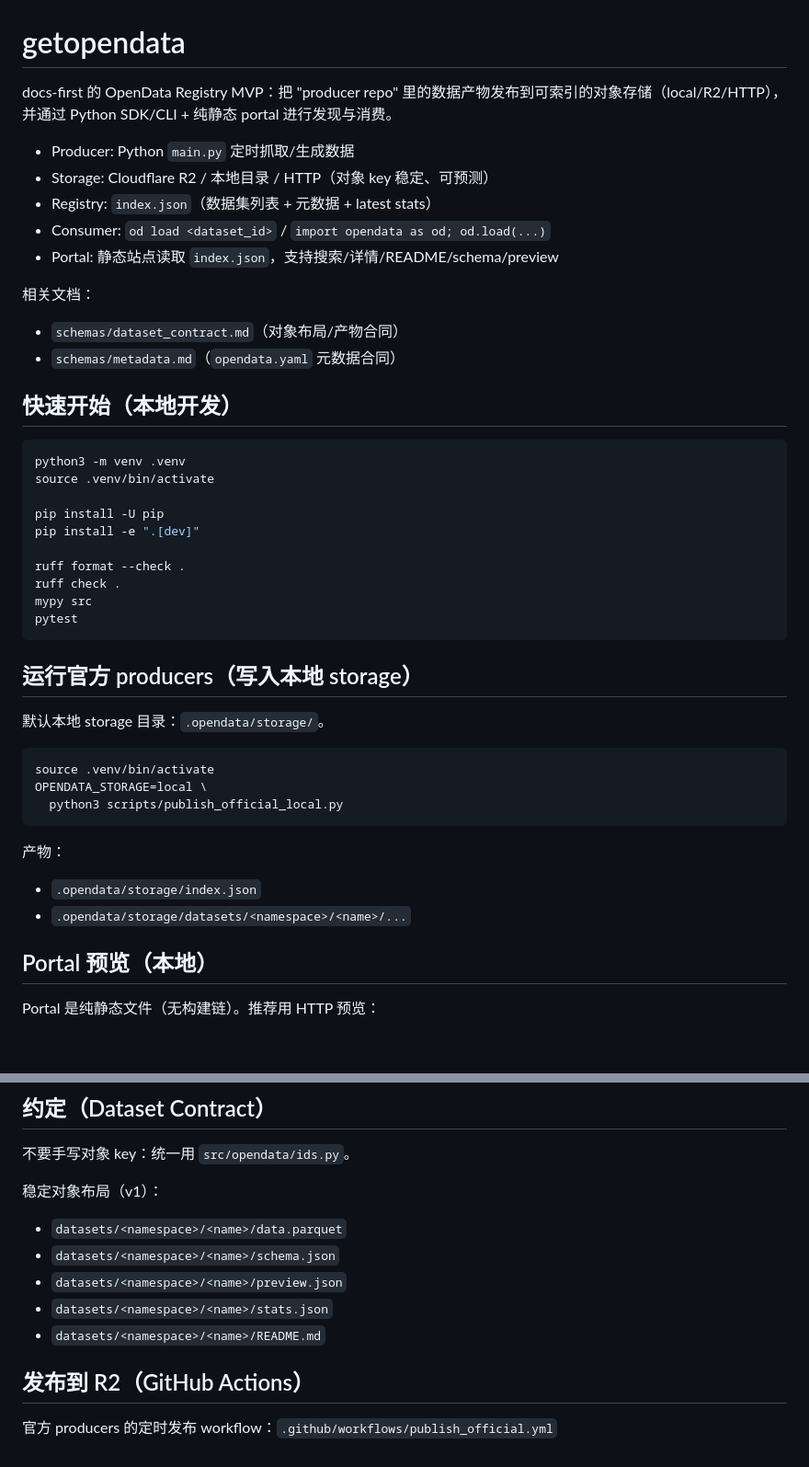
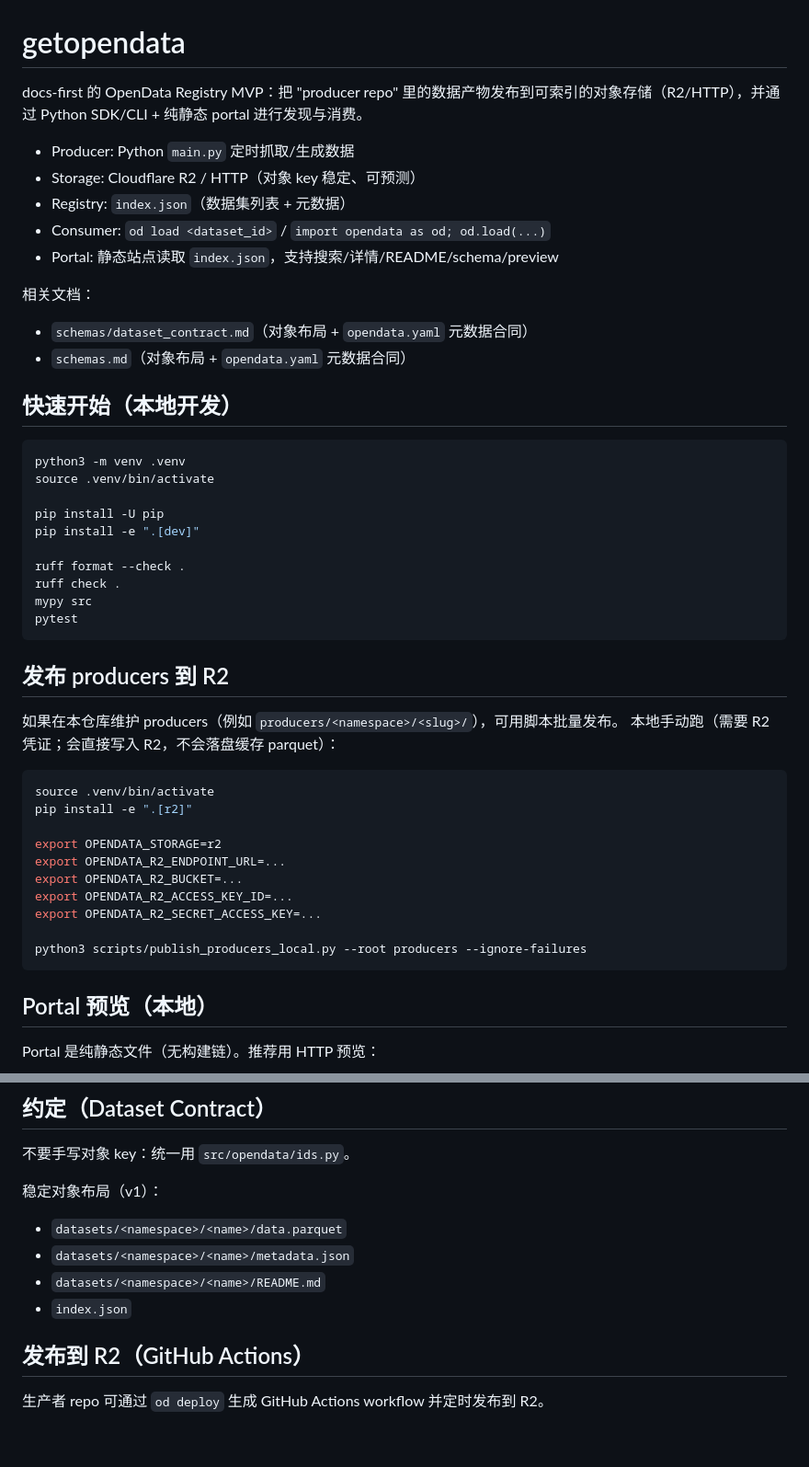
Before and after one commit to alin-ap/opendata, a Markdown page: README.md, 2 parts joined by grey strips. Shown at 92% size. Rendered like a GitHub page; blank space fills up the shorter version.

Commit message:
Update project documentation
- Simplify README structure
- Update AGENTS.md with new paths
- Update todo with completed items

Co-Authored-By: Claude Opus 4.5 <noreply@anthropic.com>

````diff
--- a/README.md
+++ b/README.md
@@ -1,17 +1,17 @@
 # getopendata
 
-docs-first 的 OpenData Registry MVP：把 "producer repo" 里的数据产物发布到可索引的对象存储（local/R2/HTTP），并通过 Python SDK/CLI + 纯静态 portal 进行发现与消费。
+docs-first 的 OpenData Registry MVP：把 "producer repo" 里的数据产物发布到可索引的对象存储（R2/HTTP），并通过 Python SDK/CLI + 纯静态 portal 进行发现与消费。
 
 - Producer: Python `main.py` 定时抓取/生成数据
-- Storage: Cloudflare R2 / 本地目录 / HTTP（对象 key 稳定、可预测）
-- Registry: `index.json`（数据集列表 + 元数据 + latest stats）
+- Storage: Cloudflare R2 / HTTP（对象 key 稳定、可预测）
+- Registry: `index.json`（数据集列表 + 元数据）
 - Consumer: `od load <dataset_id>` / `import opendata as od; od.load(...)`
 - Portal: 静态站点读取 `index.json`，支持搜索/详情/README/schema/preview
 
 相关文档：
 
-- `schemas/dataset_contract.md`（对象布局/产物合同）
-- `schemas/metadata.md`（`opendata.yaml` 元数据合同）
+- `schemas/dataset_contract.md`（对象布局 + `opendata.yaml` 元数据合同）
+ - `schemas.md`（对象布局 + `opendata.yaml` 元数据合同）
 
 ## 快速开始（本地开发）
 
@@ -28,20 +28,23 @@ mypy src
 pytest
 ```
 
-## 运行官方 producers（写入本地 storage）
+## 发布 producers 到 R2
 
-默认本地 storage 目录：`.opendata/storage/`。
+如果在本仓库维护 producers（例如 `producers/<namespace>/<slug>/`），可用脚本批量发布。
+本地手动跑（需要 R2 凭证；会直接写入 R2，不会落盘缓存 parquet）：
 
 ```bash
 source .venv/bin/activate
-OPENDATA_STORAGE=local \
-  python3 scripts/publish_official_local.py
+pip install -e ".[r2]"
+
+export OPENDATA_STORAGE=r2
+export OPENDATA_R2_ENDPOINT_URL=...
+export OPENDATA_R2_BUCKET=...
+export OPENDATA_R2_ACCESS_KEY_ID=...
+export OPENDATA_R2_SECRET_ACCESS_KEY=...
+
+python3 scripts/publish_producers_local.py --root producers --ignore-failures
 ```
-
-产物：
-
-- `.opendata/storage/index.json`
-- `.opendata/storage/datasets/<namespace>/<name>/...`
 
 ## Portal 预览（本地）
 
@@ -137,11 +135,10 @@ export OPENDATA_R2_SECRET_ACCESS_KEY=...
 稳定对象布局（v1）：
 
 - `datasets/<namespace>/<name>/data.parquet`
-- `datasets/<namespace>/<name>/schema.json`
-- `datasets/<namespace>/<name>/preview.json`
-- `datasets/<namespace>/<name>/stats.json`
+- `datasets/<namespace>/<name>/metadata.json`
 - `datasets/<namespace>/<name>/README.md`
+- `index.json`
 
 ## 发布到 R2（GitHub Actions）
 
-官方 producers 的定时发布 workflow：`.github/workflows/publish_official.yml`
+生产者 repo 可通过 `od deploy` 生成 GitHub Actions workflow 并定时发布到 R2。
````
Also changed, not shown: other parts of README.md (+9 -14 lines), AGENTS.md (+18 -23 lines), opendata_todo.md (+13 -16 lines).
